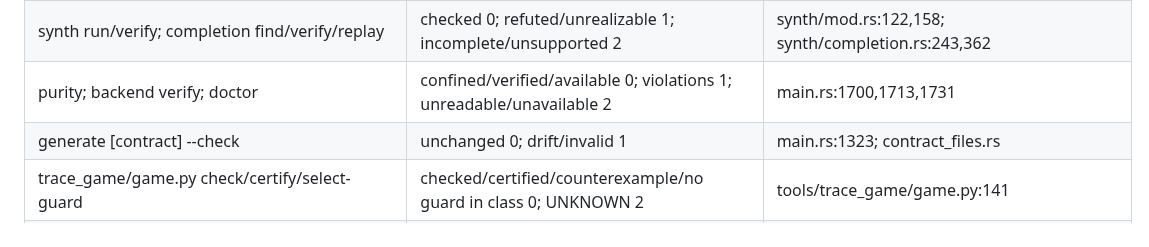
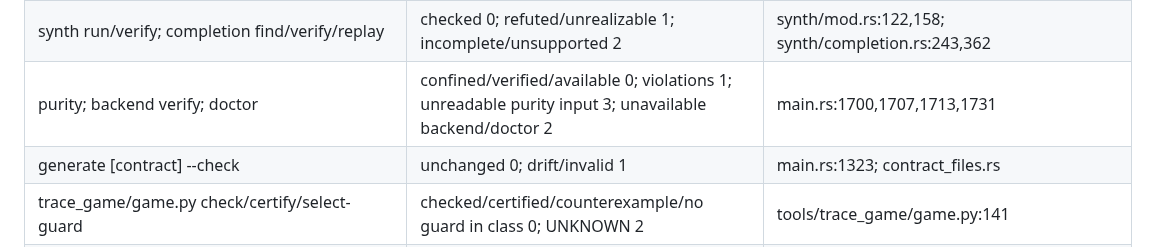
Before and after one commit to TheDarkLightX/ZenoFCIS, a Markdown page: EXIT_CODES_AUDIT.md, the part around the change. Drawn GitHub-style.

Commit message:
docs(audit): record purity filesystem failures as exit three
Source-commit: 5ff836bc50612e0abfd00d07b98891cbd8e1b528

```diff
--- a/EXIT_CODES_AUDIT.md
+++ b/EXIT_CODES_AUDIT.md
@@ -44,7 +44,7 @@ Input/usage/IO errors retain their existing codes (including 3, 64 and 65).
 | loop learn | determined/qualified 0; outside-vocabulary/ambiguous/refuted 1; inconclusive 2; question 3 | loop_learn.rs:369 |
 | loop capture open/packet/status/candidate/whole | opened/packet/ready/captured-exact 0; refuted/refused 1; inconclusive 2 | loop_capture.rs:151 |
 | synth run/verify; completion find/verify/replay | checked 0; refuted/unrealizable 1; incomplete/unsupported 2 | synth/mod.rs:122,158; synth/completion.rs:243,362 |
-| purity; backend verify; doctor | confined/verified/available 0; violations 1; unreadable/unavailable 2 | main.rs:1700,1713,1731 |
+| purity; backend verify; doctor | confined/verified/available 0; violations 1; unreadable purity input 3; unavailable backend/doctor 2 | main.rs:1700,1707,1713,1731 |
 | generate [contract] --check | unchanged 0; drift/invalid 1 | main.rs:1323; contract_files.rs |
 | trace_game/game.py check/certify/select-guard | checked/certified/counterexample/no guard in class 0; UNKNOWN 2 | tools/trace_game/game.py:141 |
 | trace_game/certificate_check.py | any replayed evidence (including counterexample/UNKNOWN/unrealizability) 0; refused 2 | tools/trace_game/certificate_check.py:329 |
```
